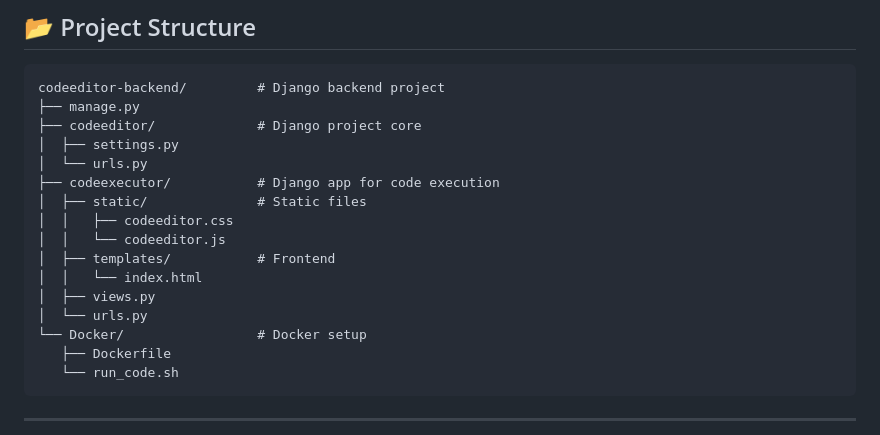
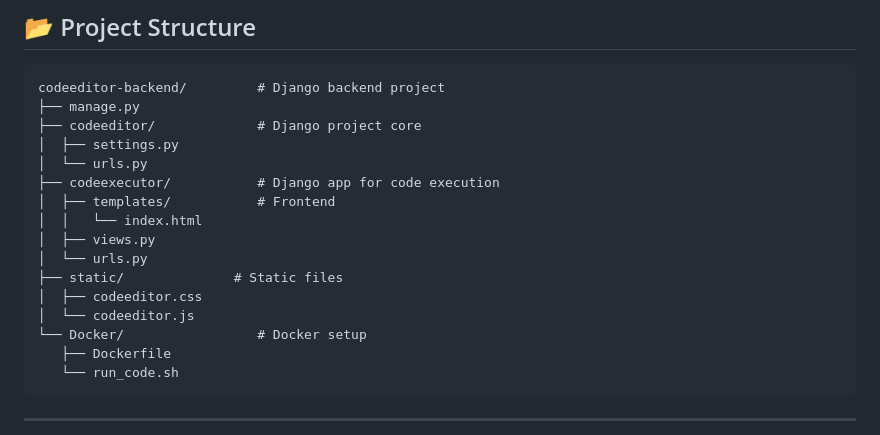
Before and after one commit to prudhvi1519/Python-code-editor-FULL-Stack, a Markdown page: README.md, the part around the change. Drawn GitHub-style.

```diff
--- a/README.md
+++ b/README.md
@@ -38,13 +38,13 @@ An interactive Python code editor built with a **Django backend** and a **CodeMi
     │  ├── settings.py
     │  └── urls.py
     ├── codeexecutor/           # Django app for code execution
-    │  ├── static/              # Static files
-    │  │   ├── codeeditor.css
-    │  │   └── codeeditor.js
     │  ├── templates/           # Frontend
     │  │   └── index.html
     │  ├── views.py
     │  └── urls.py
+    ├── static/              # Static files
+    │  ├── codeeditor.css
+    │  └── codeeditor.js
     └── Docker/                 # Docker setup
        ├── Dockerfile
        └── run_code.sh
```
